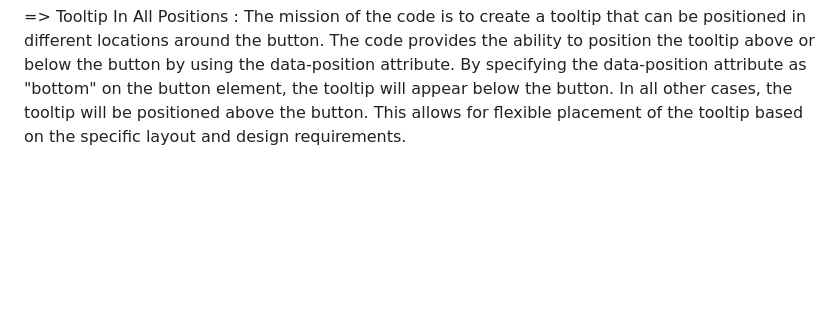
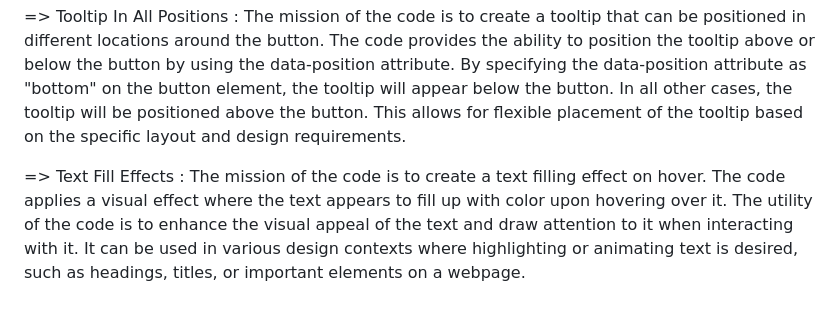
Before and after one commit to afantes/Front-End-Tasks, a Markdown page: README.md, the part around the change. Drawn GitHub-style; blank space fills up the shorter version.

```diff
--- a/README.md
+++ b/README.md
@@ -43,3 +43,5 @@
 => Ribbon With CSS : The mission of the code is to create a visually appealing ribbon effect for a product display or card. The utility of the code is to enhance the visual presentation of the product by adding a decorative element that draws attention to the product's title or heading. This can make the product more visually appealing and engaging to the viewers.
 
 => Tooltip In All Positions : The mission of the code is to create a tooltip that can be positioned in different locations around the button. The code provides the ability to position the tooltip above or below the button by using the data-position attribute. By specifying the data-position attribute as "bottom" on the button element, the tooltip will appear below the button. In all other cases, the tooltip will be positioned above the button. This allows for flexible placement of the tooltip based on the specific layout and design requirements.
+
+=> Text Fill Effects : The mission of the code is to create a text filling effect on hover. The code applies a visual effect where the text appears to fill up with color upon hovering over it. The utility of the code is to enhance the visual appeal of the text and draw attention to it when interacting with it. It can be used in various design contexts where highlighting or animating text is desired, such as headings, titles, or important elements on a webpage.
```
